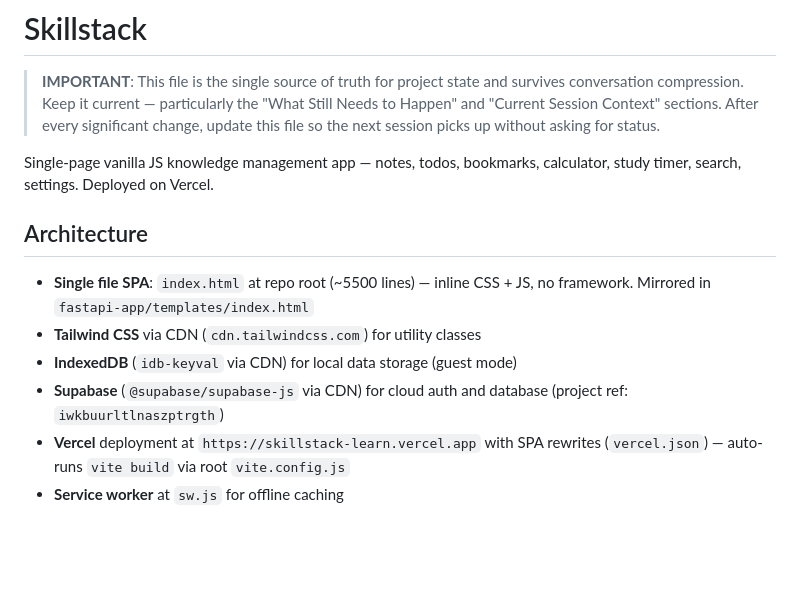
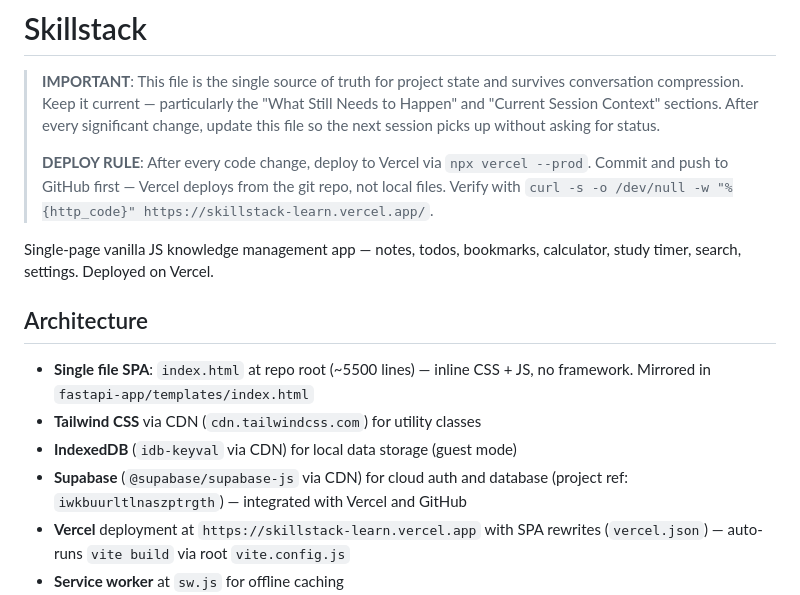
Before and after one commit to Rester525/knowledge-dashboard, a Markdown page: CLAUDE.md, the part around the change. Rendered like a GitHub page; blank space fills up the shorter version.

Commit message:
Update docs: note Supabase ↔ Vercel ↔ GitHub integration

```diff
--- a/CLAUDE.md
+++ b/CLAUDE.md
@@ -1,6 +1,8 @@
 # Skillstack
 
 > **IMPORTANT**: This file is the single source of truth for project state and survives conversation compression. Keep it current — particularly the "What Still Needs to Happen" and "Current Session Context" sections. After every significant change, update this file so the next session picks up without asking for status.
+>
+> **DEPLOY RULE**: After every code change, deploy to Vercel via `npx vercel --prod`. Commit and push to GitHub first — Vercel deploys from the git repo, not local files. Verify with `curl -s -o /dev/null -w "%{http_code}" https://skillstack-learn.vercel.app/`.
 
 Single-page vanilla JS knowledge management app — notes, todos, bookmarks, calculator, study timer, search, settings. Deployed on Vercel.
 
@@ -9,7 +11,7 @@ Single-page vanilla JS knowledge management app — notes, todos, bookmarks, cal
 - **Single file SPA**: `index.html` at repo root (~5500 lines) — inline CSS + JS, no framework. Mirrored in `fastapi-app/templates/index.html`
 - **Tailwind CSS** via CDN (`cdn.tailwindcss.com`) for utility classes
 - **IndexedDB** (`idb-keyval` via CDN) for local data storage (guest mode)
-- **Supabase** (`@supabase/supabase-js` via CDN) for cloud auth and database (project ref: `iwkbuurltlnaszptrgth`)
+- **Supabase** (`@supabase/supabase-js` via CDN) for cloud auth and database (project ref: `iwkbuurltlnaszptrgth`) — integrated with Vercel and GitHub
 - **Vercel** deployment at `https://skillstack-learn.vercel.app` with SPA rewrites (`vercel.json`) — auto-runs `vite build` via root `vite.config.js`
 - **Service worker** at `sw.js` for offline caching
 - **GitHub**: `Rester525/knowledge-dashboard` — push to main triggers Vercel deploy
```
Also changed, not shown: PROJECT_BRIEF.md (+1 -0 lines).
